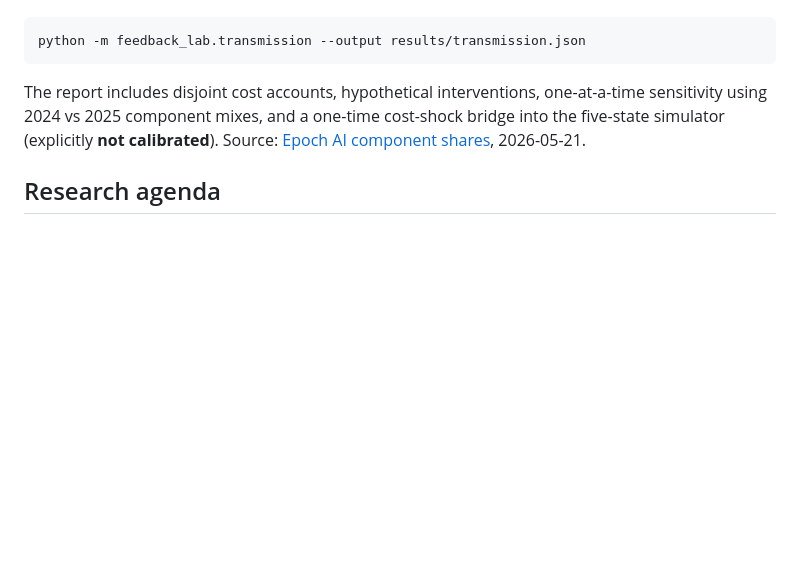
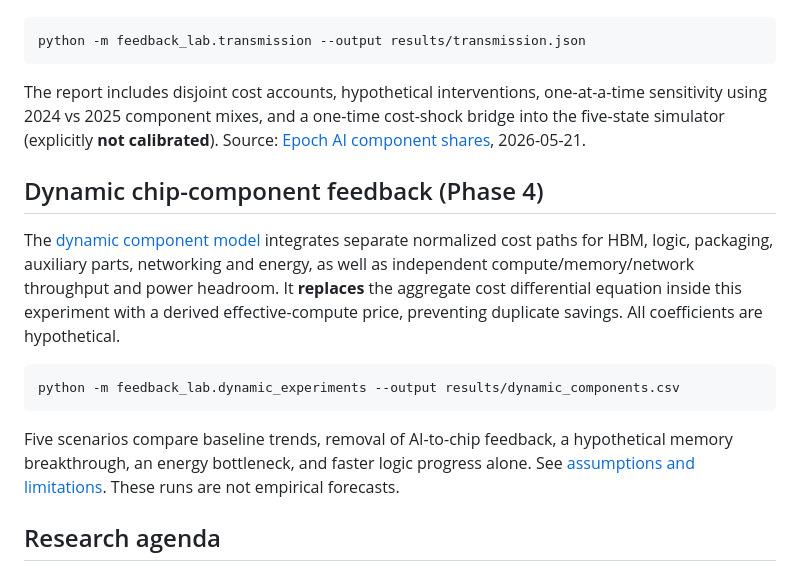
Before and after one commit to ifrvn/ai-semiconductor-feedback, a Markdown page: README.md, the part around the change. GitHub-like rendering; blank space fills up the shorter version.

Commit message:
Document and smoke-test component-resolved dynamic simulations

````diff
--- a/README.md
+++ b/README.md
@@ -77,6 +77,16 @@ python -m feedback_lab.transmission --output results/transmission.json
 
 The report includes disjoint cost accounts, hypothetical interventions, one-at-a-time sensitivity using 2024 vs 2025 component mixes, and a one-time cost-shock bridge into the five-state simulator (explicitly **not calibrated**). Source: [Epoch AI component shares](https://epoch.ai/data-insights/ai-chip-component-cost-shares), 2026-05-21.
 
+## Dynamic chip-component feedback (Phase 4)
+
+The [dynamic component model](docs/dynamic_components.md) integrates separate normalized cost paths for HBM, logic, packaging, auxiliary parts, networking and energy, as well as independent compute/memory/network throughput and power headroom. It **replaces** the aggregate cost differential equation inside this experiment with a derived effective-compute price, preventing duplicate savings. All coefficients are hypothetical.
+
+```bash
+python -m feedback_lab.dynamic_experiments --output results/dynamic_components.csv
+```
+
+Five scenarios compare baseline trends, removal of AI-to-chip feedback, a hypothetical memory breakthrough, an energy bottleneck, and faster logic progress alone. See [assumptions and limitations](docs/dynamic_components.md). These runs are not empirical forecasts.
+
 ## Research agenda
 
 1. Build a provenance-controlled dataset from primary sources, with dated observations, units, inflation adjustment and uncertainty intervals.
````
